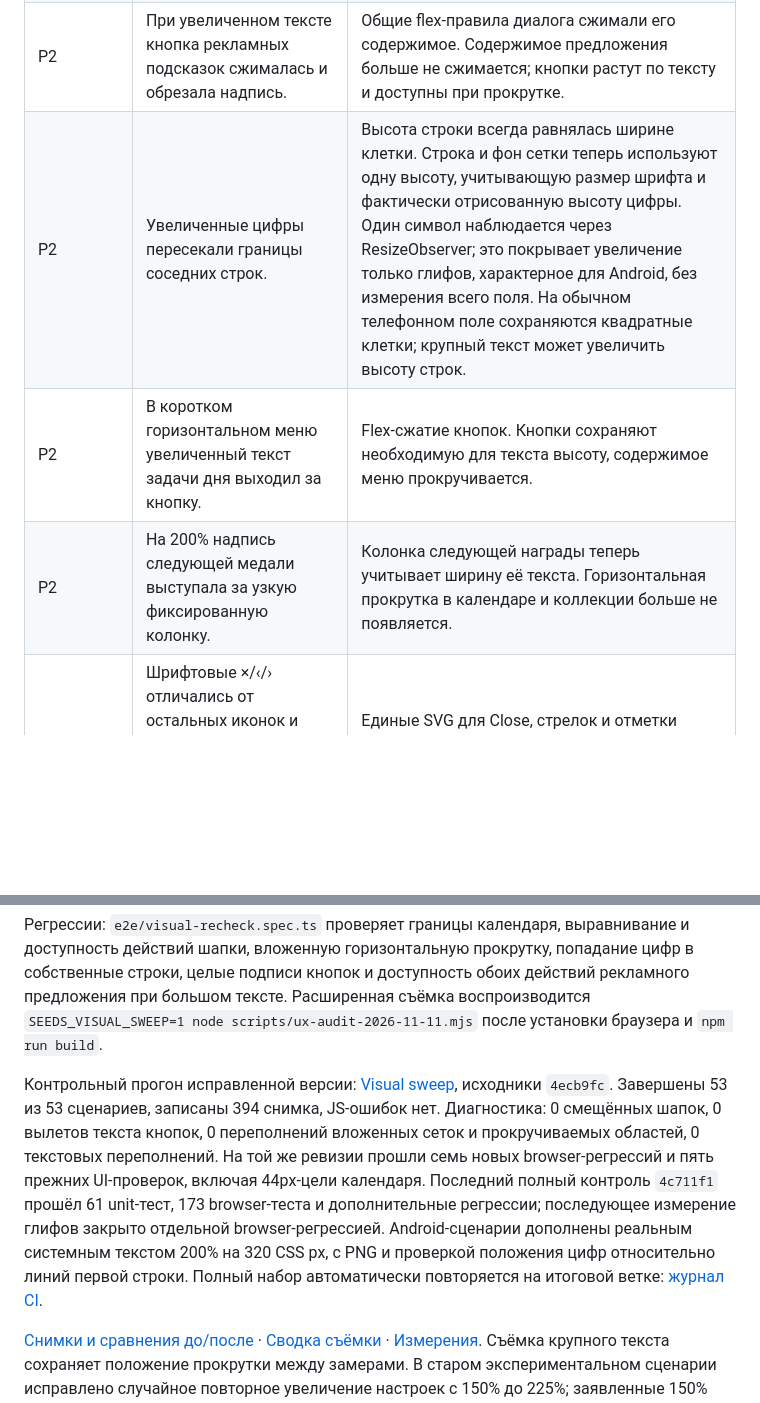
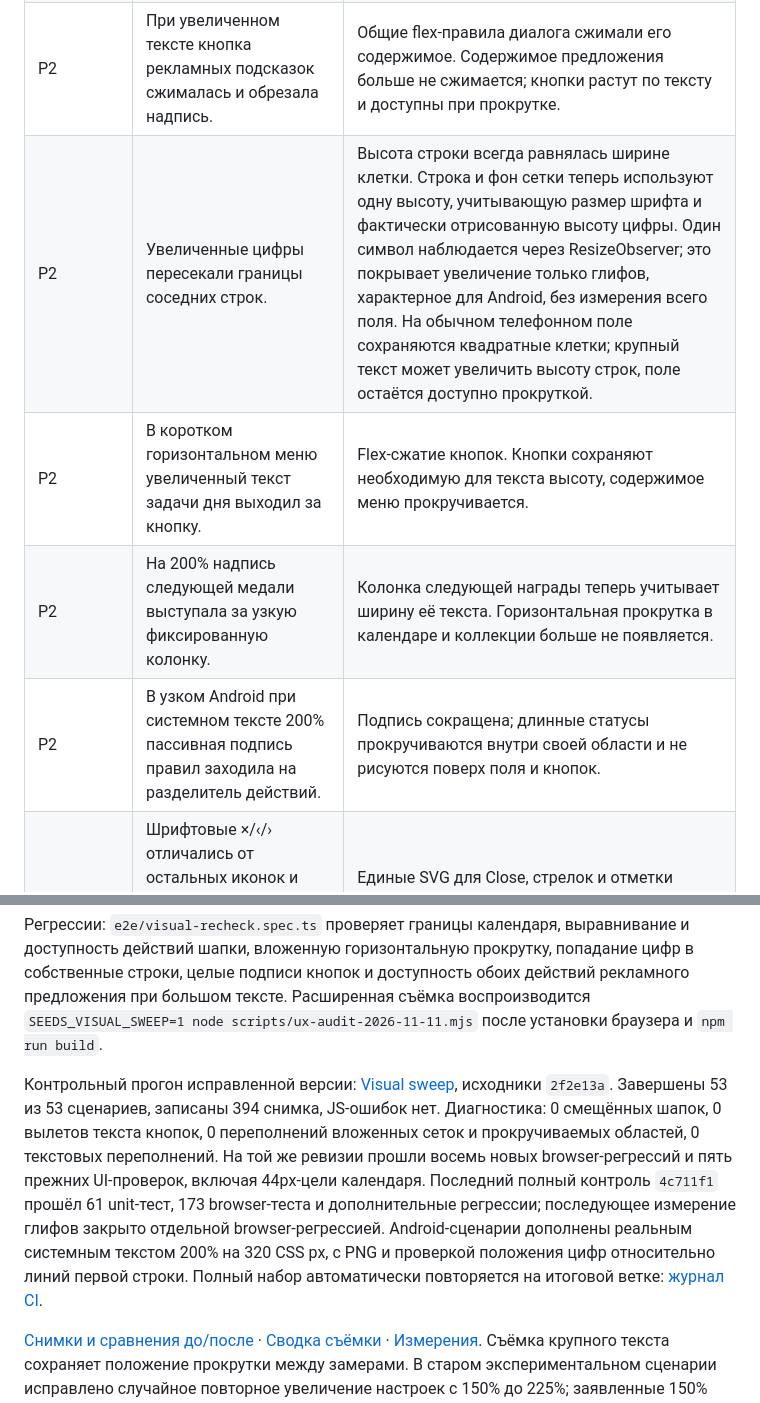
Before and after one commit to DanilaH/seeds-bits, a Markdown page: docs/VISUAL_RECHECK_2026-11-11.md, 2 parts joined by grey strips. GitHub-like rendering; blank space fills up the shorter version.

```diff
--- a/docs/VISUAL_RECHECK_2026-11-11.md
+++ b/docs/VISUAL_RECHECK_2026-11-11.md
@@ -9,9 +9,10 @@
 | P1 | На 320 px календарь обрезал понедельник и воскресенье. | Старое отрицательное смещение расширяло сетку за границы нового прокручиваемого контейнера; пропорция 1:1 удерживала минимальную ширину ячеек даже после сужения контейнера. Убраны смещения и ограничение пропорций календарных ячеек; сама область календаря на узком экране расширена без обрезания. Все семь колонок помещаются, каждый день сохраняет область нажатия не меньше 44 × 44 px. |
 | P2 | Close находился на 14.3 px выше Back и за правым краем общей колонки. | Абсолютное позиционирование относительно диалога. Close теперь участвует в раскладке шапки; оба действия сохраняют область нажатия 44 × 44 px и остаются видимыми при прокрутке. |
 | P2 | При увеличенном тексте кнопка рекламных подсказок сжималась и обрезала надпись. | Общие flex-правила диалога сжимали его содержимое. Содержимое предложения больше не сжимается; кнопки растут по тексту и доступны при прокрутке. |
-| P2 | Увеличенные цифры пересекали границы соседних строк. | Высота строки всегда равнялась ширине клетки. Строка и фон сетки теперь используют одну высоту, учитывающую размер шрифта и фактически отрисованную высоту цифры. Один символ наблюдается через ResizeObserver; это покрывает увеличение только глифов, характерное для Android, без измерения всего поля. На обычном телефонном поле сохраняются квадратные клетки; крупный текст может увеличить высоту строк. |
+| P2 | Увеличенные цифры пересекали границы соседних строк. | Высота строки всегда равнялась ширине клетки. Строка и фон сетки теперь используют одну высоту, учитывающую размер шрифта и фактически отрисованную высоту цифры. Один символ наблюдается через ResizeObserver; это покрывает увеличение только глифов, характерное для Android, без измерения всего поля. На обычном телефонном поле сохраняются квадратные клетки; крупный текст может увеличить высоту строк, поле остаётся доступно прокруткой. |
 | P2 | В коротком горизонтальном меню увеличенный текст задачи дня выходил за кнопку. | Flex-сжатие кнопок. Кнопки сохраняют необходимую для текста высоту, содержимое меню прокручивается. |
 | P2 | На 200% надпись следующей медали выступала за узкую фиксированную колонку. | Колонка следующей награды теперь учитывает ширину её текста. Горизонтальная прокрутка в календаре и коллекции больше не появляется. |
+| P2 | В узком Android при системном тексте 200% пассивная подпись правил заходила на разделитель действий. | Подпись сокращена; длинные статусы прокручиваются внутри своей области и не рисуются поверх поля и кнопок. |
 | P3 | Шрифтовые ×/‹/› отличались от остальных иконок и разрастались при увеличении текста; лампочка и отмена были смещены в своих SVG. | Единые SVG для Close, стрелок и отметки баночки; выровнены геометрия лампочки, отмены и стрелок. Заголовкам оставлено место для переноса при очень крупном тексте. |
 
 Первая проблема не попадала в старую проверку `documentElement.scrollWidth`: страница не переполнялась, но вложенный контейнер обрезал сетку. Добавлена отдельная диагностика границ дочерних элементов и ширины вложенных областей.
@@ -26,7 +27,7 @@
 
 Регрессии: `e2e/visual-recheck.spec.ts` проверяет границы календаря, выравнивание и доступность действий шапки, вложенную горизонтальную прокрутку, попадание цифр в собственные строки, целые подписи кнопок и доступность обоих действий рекламного предложения при большом тексте. Расширенная съёмка воспроизводится `SEEDS_VISUAL_SWEEP=1 node scripts/ux-audit-2026-11-11.mjs` после установки браузера и `npm run build`.
 
-Контрольный прогон исправленной версии: [Visual sweep](https://github.com/DanilaH/seeds-bits/actions/runs/43086366329), исходники `4ecb9fc`. Завершены 53 из 53 сценариев, записаны 394 снимка, JS-ошибок нет. Диагностика: 0 смещённых шапок, 0 вылетов текста кнопок, 0 переполнений вложенных сеток и прокручиваемых областей, 0 текстовых переполнений. На той же ревизии прошли семь новых browser-регрессий и пять прежних UI-проверок, включая 44px-цели календаря. Последний полный контроль `4c711f1` прошёл 61 unit-тест, 173 browser-теста и дополнительные регрессии; последующее измерение глифов закрыто отдельной browser-регрессией. Android-сценарии дополнены реальным системным текстом 200% на 320 CSS px, с PNG и проверкой положения цифр относительно линий первой строки. Полный набор автоматически повторяется на итоговой ветке: [журнал CI](https://github.com/DanilaH/seeds-bits/actions?query=branch%3Aqa%2Fproduct-audit-20261111).
+Контрольный прогон исправленной версии: [Visual sweep](https://github.com/DanilaH/seeds-bits/actions/runs/43090082021), исходники `2f2e13a`. Завершены 53 из 53 сценариев, записаны 394 снимка, JS-ошибок нет. Диагностика: 0 смещённых шапок, 0 вылетов текста кнопок, 0 переполнений вложенных сеток и прокручиваемых областей, 0 текстовых переполнений. На той же ревизии прошли восемь новых browser-регрессий и пять прежних UI-проверок, включая 44px-цели календаря. Последний полный контроль `4c711f1` прошёл 61 unit-тест, 173 browser-теста и дополнительные регрессии; последующее измерение глифов закрыто отдельной browser-регрессией. Android-сценарии дополнены реальным системным текстом 200% на 320 CSS px, с PNG и проверкой положения цифр относительно линий первой строки. Полный набор автоматически повторяется на итоговой ветке: [журнал CI](https://github.com/DanilaH/seeds-bits/actions?query=branch%3Aqa%2Fproduct-audit-20261111).
 
 [Снимки и сравнения до/после](visual-recheck-2026-11-11/README.md) · [Сводка съёмки](visual-recheck-2026-11-11/summary.json) · [Измерения](visual-recheck-2026-11-11/visual-flags.json). Съёмка крупного текста сохраняет положение прокрутки между замерами. В старом экспериментальном сценарии исправлено случайное повторное увеличение настроек с 150% до 225%; заявленные 150% теперь действительно равны 150%.
 
```
Also changed, not shown: docs/visual-recheck-2026-11-11/README.md (+3 -1 lines), docs/visual-recheck-2026-11-11/digits-150.png, docs/visual-recheck-2026-11-11/screens-overview.jpg, 8 other files.
